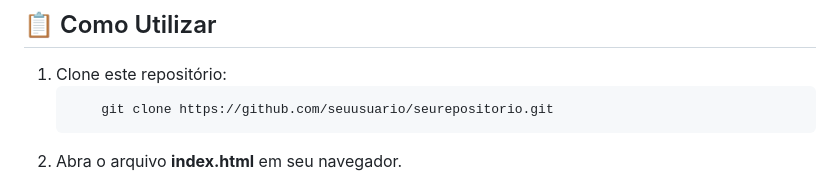
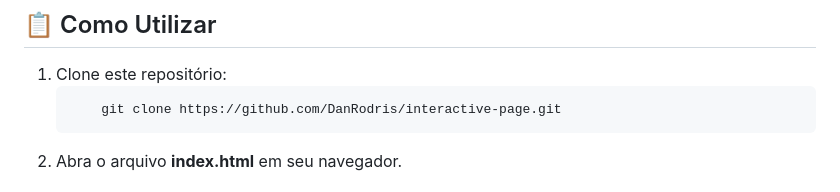
Before and after one commit to DanRodris/interactive-page, a Markdown page: Readme.md, the part around the change. Drawn GitHub-style.

Commit message:
Atualização do Readme.md
coloquei o nome do repositório correto.

````diff
--- a/Readme.md
+++ b/Readme.md
@@ -32,7 +32,7 @@ Esta é uma página web interativa inspirada na história de "The Last of Us". O
 ## 📋 Como Utilizar
  1. Clone este repositório:
     ```bash
-        git clone https://github.com/seuusuario/seurepositorio.git
+        git clone https://github.com/DanRodris/interactive-page.git
     ```
  2. Abra o arquivo **index.html** em seu navegador.
 
````
